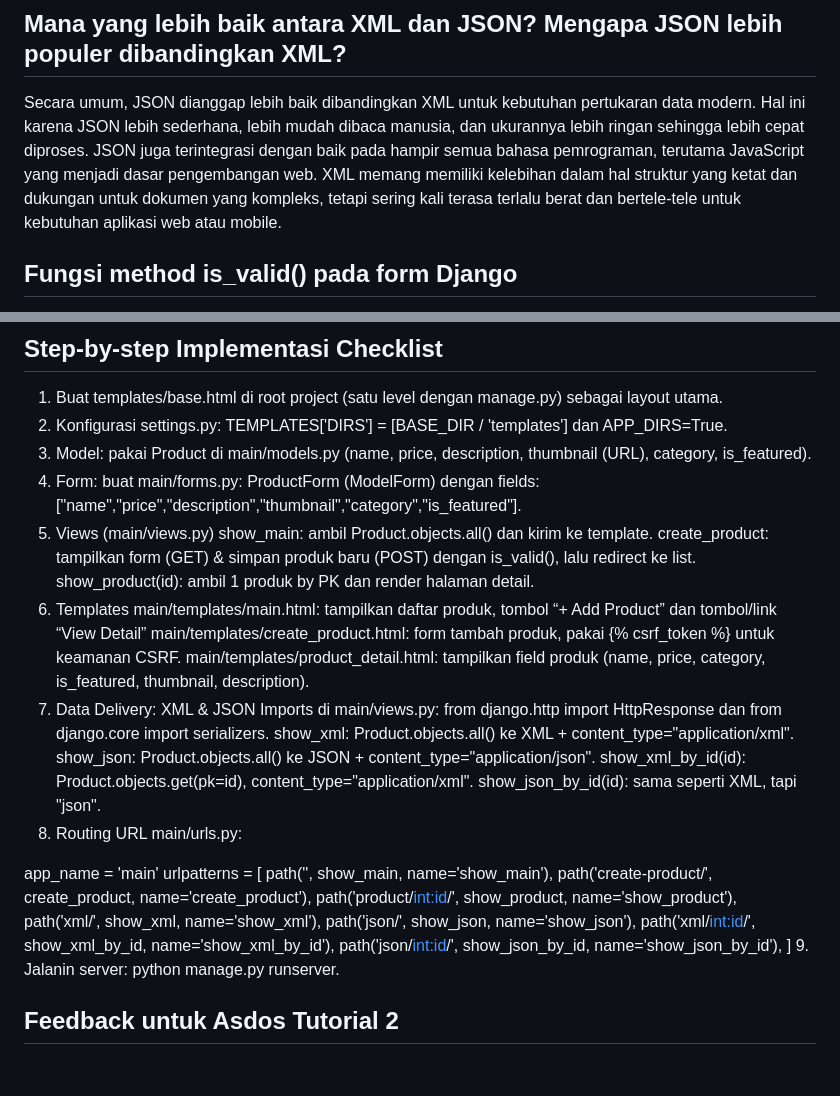
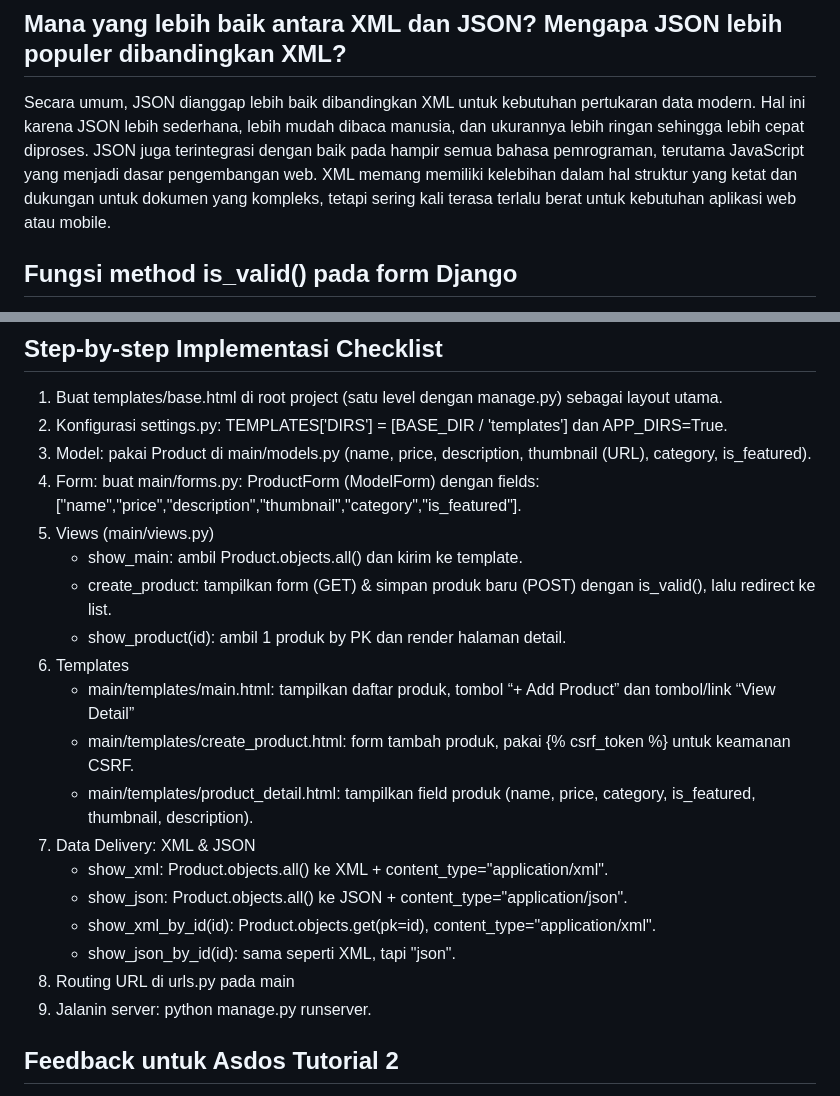
Before and after one commit to azizahairin/SoccerHaus, a Markdown page: README.md, 2 parts joined by grey strips. Rendered like a GitHub page; blank space fills up the shorter version.

```diff
--- a/README.md
+++ b/README.md
@@ -69,7 +69,7 @@ Django dijadikan framework awal karena lengkap dan terstruktur. Banyak fitur yan
 Kita memerlukan data delivery dalam sebuah platform karena setiap aplikasi seringkali membutuhkan cara yang berbeda untuk mengakses dan menggunakan data. Misalnya, pengguna biasa membutuhkan tampilan data dalam bentuk HTML agar mudah dibaca di browser, sementara aplikasi lain atau layanan eksternal mungkin membutuhkan data mentah dalam format JSON atau XML untuk diproses lebih lanjut. Dengan adanya data delivery, data dapat dibagikan dengan fleksibel sesuai kebutuhan, sehingga platform menjadi lebih mudah diintegrasikan, lebih efisien, dan bisa digunakan di berbagai perangkat atau sistem.
 
 ## Mana yang lebih baik antara XML dan JSON? Mengapa JSON lebih populer dibandingkan XML?
-Secara umum, JSON dianggap lebih baik dibandingkan XML untuk kebutuhan pertukaran data modern. Hal ini karena JSON lebih sederhana, lebih mudah dibaca manusia, dan ukurannya lebih ringan sehingga lebih cepat diproses. JSON juga terintegrasi dengan baik pada hampir semua bahasa pemrograman, terutama JavaScript yang menjadi dasar pengembangan web. XML memang memiliki kelebihan dalam hal struktur yang ketat dan dukungan untuk dokumen yang kompleks, tetapi sering kali terasa terlalu berat dan bertele-tele untuk kebutuhan aplikasi web atau mobile.
+Secara umum, JSON dianggap lebih baik dibandingkan XML untuk kebutuhan pertukaran data modern. Hal ini karena JSON lebih sederhana, lebih mudah dibaca manusia, dan ukurannya lebih ringan sehingga lebih cepat diproses. JSON juga terintegrasi dengan baik pada hampir semua bahasa pemrograman, terutama JavaScript yang menjadi dasar pengembangan web. XML memang memiliki kelebihan dalam hal struktur yang ketat dan dukungan untuk dokumen yang kompleks, tetapi sering kali terasa terlalu berat untuk kebutuhan aplikasi web atau mobile.
 
 ## Fungsi method is_valid() pada form Django
 Method is_valid() pada form Django berfungsi untuk memeriksa apakah data yang dimasukkan ke dalam form sudah sesuai dengan aturan dan tipe data yang ditentukan di model atau form itu sendiri. Misalnya, kalau sebuah field harus angka tapi user mengisi teks, maka is_valid() akan mengembalikan false. Dengan begitu, kita bisa mencegah data yang salah atau tidak lengkap tersimpan ke database. Method ini penting karena membantu menjaga konsistensi dan keakuratan data, serta membuat aplikasi lebih aman dan terkontrol.
@@ -83,32 +83,19 @@ Kita membutuhkan csrf_token pada form Django untuk melindungi aplikasi dari sera
 3. Model: pakai Product di main/models.py (name, price, description, thumbnail (URL), category, is_featured).
 4. Form: buat main/forms.py: ProductForm (ModelForm) dengan fields: ["name","price","description","thumbnail","category","is_featured"].
 5. Views (main/views.py)
-    show_main: ambil Product.objects.all() dan kirim ke template.
-    create_product: tampilkan form (GET) & simpan produk baru (POST) dengan is_valid(), lalu redirect ke list.
-    show_product(id): ambil 1 produk by PK dan render halaman detail.
+    - show_main: ambil Product.objects.all() dan kirim ke template.
+    - create_product: tampilkan form (GET) & simpan produk baru (POST) dengan is_valid(), lalu redirect ke list.
+    - show_product(id): ambil 1 produk by PK dan render halaman detail.
 6. Templates
-    main/templates/main.html: tampilkan daftar produk, tombol “+ Add Product” dan tombol/link “View Detail”
-    main/templates/create_product.html: form tambah produk, pakai {% csrf_token %} untuk keamanan CSRF.
-    main/templates/product_detail.html: tampilkan field produk (name, price, category, is_featured, thumbnail, description).
+    - main/templates/main.html: tampilkan daftar produk, tombol “+ Add Product” dan tombol/link “View Detail”
+    - main/templates/create_product.html: form tambah produk, pakai {% csrf_token %} untuk keamanan CSRF.
+    - main/templates/product_detail.html: tampilkan field produk (name, price, category, is_featured, thumbnail, description).
 7. Data Delivery: XML & JSON
-    Imports di main/views.py: from django.http import HttpResponse dan from django.core import serializers.
-    show_xml: Product.objects.all() ke XML + content_type="application/xml".
-    show_json: Product.objects.all() ke JSON + content_type="application/json".
-    show_xml_by_id(id): Product.objects.get(pk=id), content_type="application/xml".
-    show_json_by_id(id): sama seperti XML, tapi "json".
-8. Routing URL
-main/urls.py:
-
-app_name = 'main'
-urlpatterns = [
-    path('', show_main, name='show_main'),
-    path('create-product/', create_product, name='create_product'),
-    path('product/<int:id>/', show_product, name='show_product'),
-    path('xml/', show_xml, name='show_xml'),
-    path('json/', show_json, name='show_json'),
-    path('xml/<int:id>/', show_xml_by_id, name='show_xml_by_id'),
-    path('json/<int:id>/', show_json_by_id, name='show_json_by_id'),
-]
+    - show_xml: Product.objects.all() ke XML + content_type="application/xml".
+    - show_json: Product.objects.all() ke JSON + content_type="application/json".
+    - show_xml_by_id(id): Product.objects.get(pk=id), content_type="application/xml".
+    - show_json_by_id(id): sama seperti XML, tapi "json".
+8. Routing URL di urls.py pada main
 9. Jalanin server: python manage.py runserver.
 
 ## Feedback untuk Asdos Tutorial 2
```
